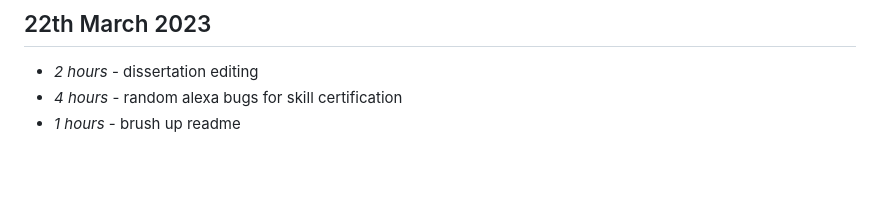
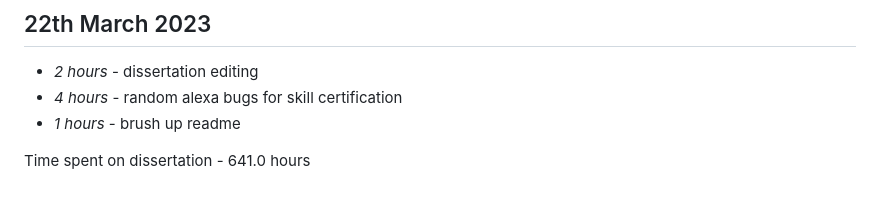
Before and after one commit to PhilipZubel/IndividualProject, a Markdown page: timelog.md, the part around the change. Drawn GitHub-style; blank space fills up the shorter version.

```diff
--- a/timelog.md
+++ b/timelog.md
@@ -589,3 +589,5 @@ Sequence-to-Sequence Model](https://arxiv.org/pdf/2003.06713.pdf)
 * *2 hours* - dissertation editing
 * *4 hours* - random alexa bugs for skill certification
 * *1 hours* - brush up readme
+
+ Time spent on dissertation - 641.0 hours
```
